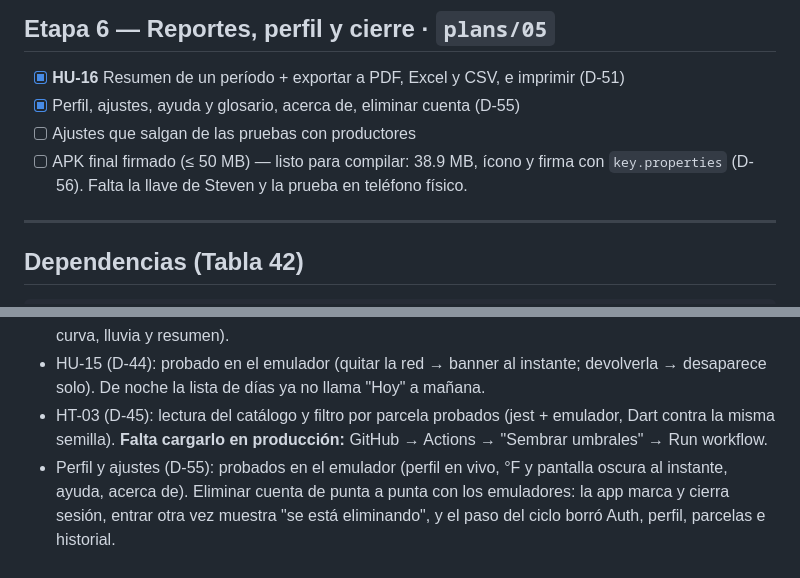
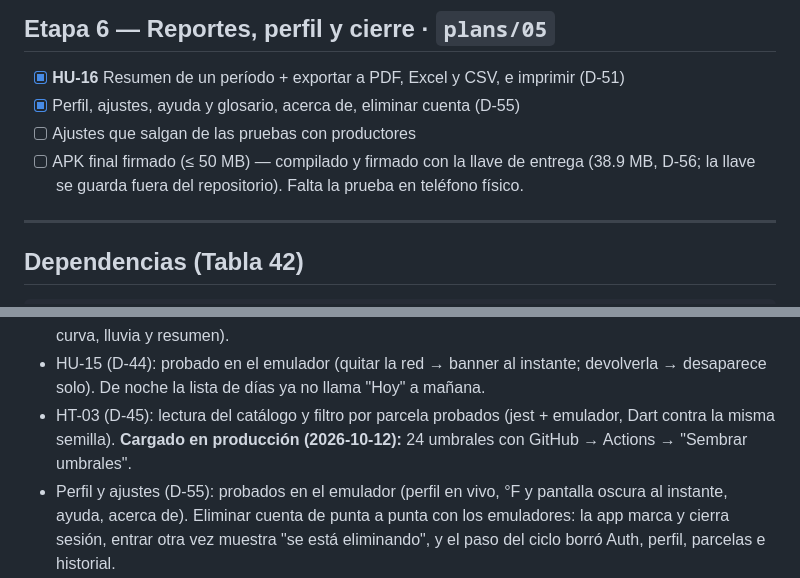
Before and after one commit to StevenQuintanaGT/Agroclima_Jalapa, a Markdown page: docs/PLAN_DE_TRABAJO.md, 2 parts joined by grey strips. Rendered like a GitHub page.

Commit message:
docs(plan): umbrales cargados en producción y APK firmado con la llave de entrega
Co-Authored-By: Claude Opus 5.5 <noreply@anthropic.com>

```diff
--- a/docs/PLAN_DE_TRABAJO.md
+++ b/docs/PLAN_DE_TRABAJO.md
@@ -49,7 +49,7 @@ Resultado: splash, onboarding, registro, inicio de sesión, permisos y shell con
 - [x] **HU-16** Resumen de un período + exportar a PDF, Excel y CSV, e imprimir (D-51)
 - [x] Perfil, ajustes, ayuda y glosario, acerca de, eliminar cuenta (D-55)
 - [ ] Ajustes que salgan de las pruebas con productores
-- [ ] APK final firmado (≤ 50 MB) — listo para compilar: 38.9 MB, ícono y firma con `key.properties` (D-56). Falta la llave de Steven y la prueba en teléfono físico.
+- [ ] APK final firmado (≤ 50 MB) — compilado y firmado con la llave de entrega (38.9 MB, D-56; la llave se guarda fuera del repositorio). Falta la prueba en teléfono físico.
 
 ---
 
@@ -80,7 +80,7 @@ Se puede adelantar una tarea de una etapa posterior solo si sus dependencias ya
 - HU-07 (D-42): probado en el emulador con OpenWeather real (clima de la parcela, caché al reabrir sin nueva consulta, deslizar sin internet → aviso y dato guardado). El aspecto de "dato vencido" (más de 60 min sin señal) está cubierto por pruebas de widget.
 - HU-08 (D-43): probado en el emulador con OpenWeather real (hora por hora, 5 días, detalle con curva, lluvia y resumen).
 - HU-15 (D-44): probado en el emulador (quitar la red → banner al instante; devolverla → desaparece solo). De noche la lista de días ya no llama "Hoy" a mañana.
-- HT-03 (D-45): lectura del catálogo y filtro por parcela probados (jest + emulador, Dart contra la misma semilla). **Falta cargarlo en producción:** GitHub → Actions → "Sembrar umbrales" → Run workflow.
+- HT-03 (D-45): lectura del catálogo y filtro por parcela probados (jest + emulador, Dart contra la misma semilla). **Cargado en producción (2026-10-12):** 24 umbrales con GitHub → Actions → "Sembrar umbrales".
 - Perfil y ajustes (D-55): probados en el emulador (perfil en vivo, °F y pantalla oscura al instante, ayuda, acerca de). Eliminar cuenta de punta a punta con los emuladores: la app marca y cierra sesión, entrar otra vez muestra "se está eliminando", y el paso del ciclo borró Auth, perfil, parcelas e historial.
 - `adquirirClima` y la tarea de GitHub Actions (D-40, D-41): probados con el emulador y un clima falso. Secretos creados en GitHub (2026-10-03): la tarea corrió en la nube y se conectó a Firestore (0 parcelas en producción); con OpenWeather real contra el emulador guardó condiciones y 5 días de pronóstico de 2 celdas.
 
```
